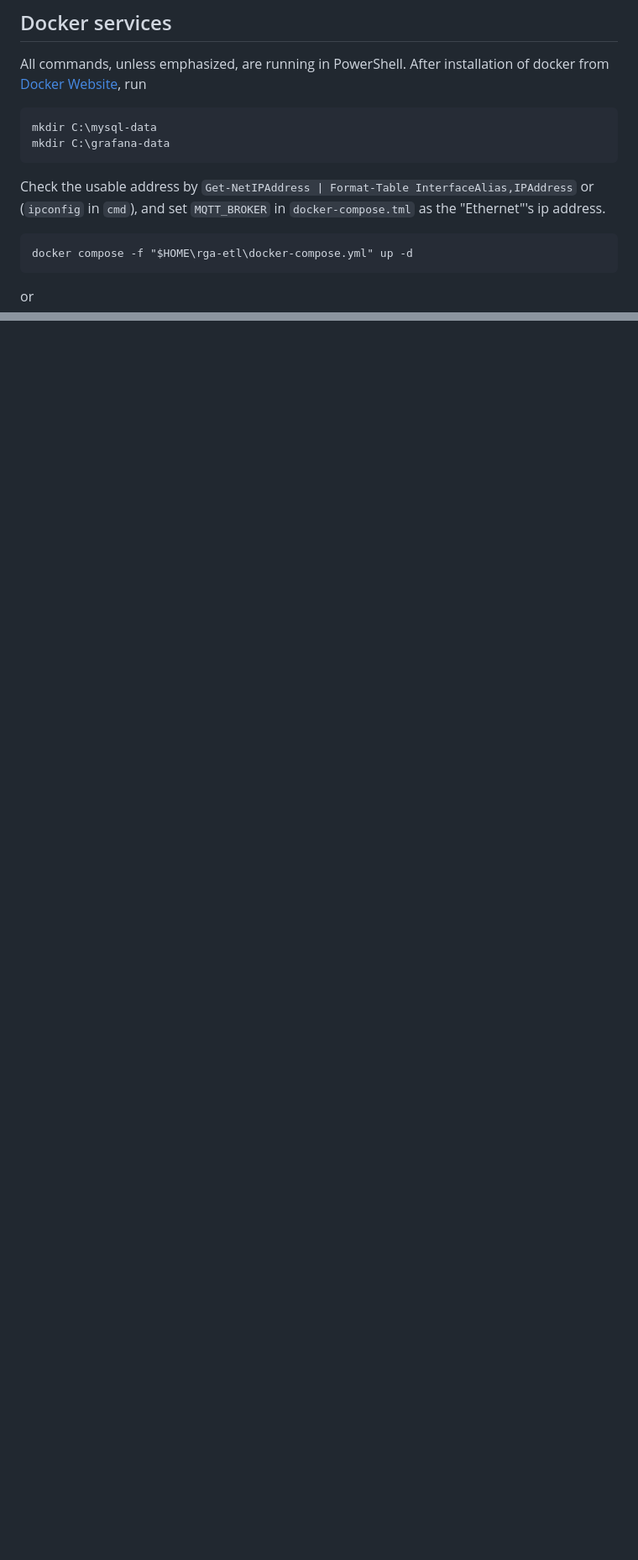
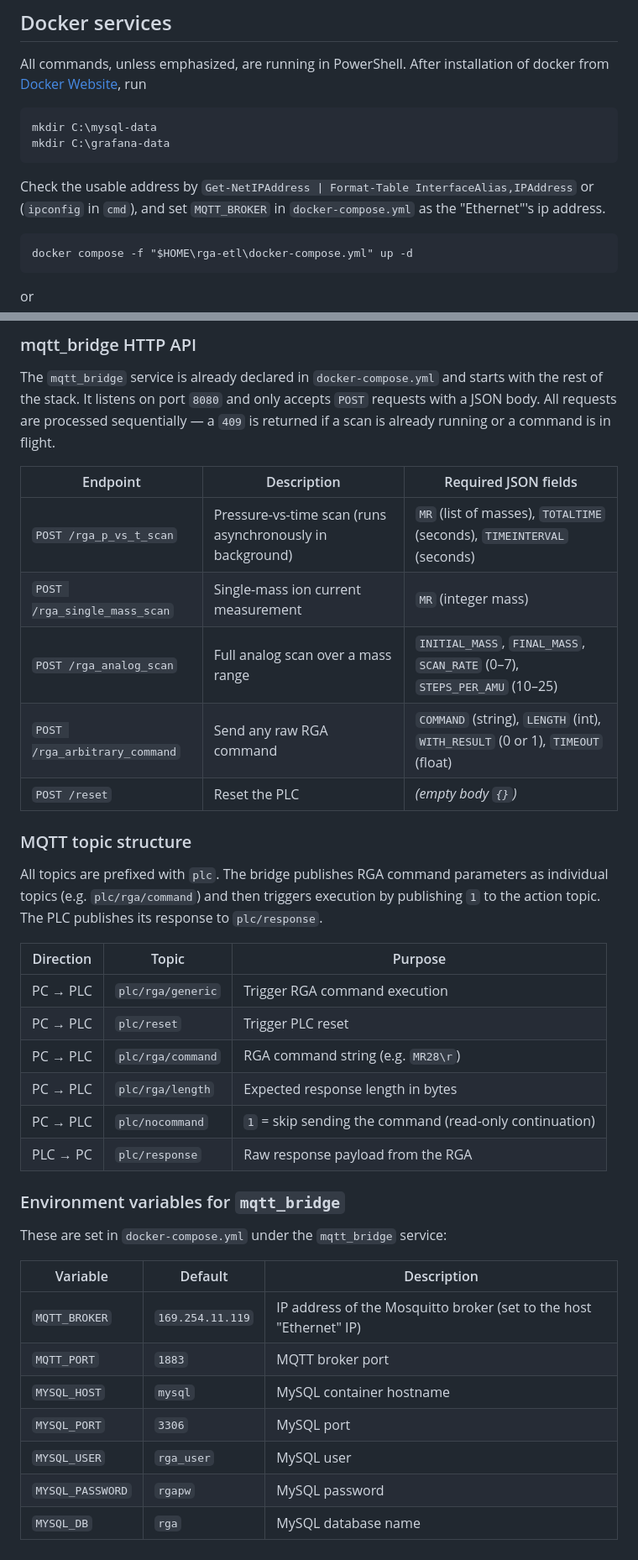
Before and after one commit to dachengx/rga-etl, a Markdown page: README.md, 2 parts joined by grey strips. Shown at 84% size. Drawn GitHub-style; blank space fills up the shorter version.

````diff
--- a/README.md
+++ b/README.md
@@ -20,7 +20,7 @@ mkdir C:\mysql-data
 mkdir C:\grafana-data
 ```
 
-Check the usable address by `Get-NetIPAddress | Format-Table InterfaceAlias,IPAddress` or (`ipconfig` in `cmd`), and set `MQTT_BROKER` in `docker-compose.tml` as the "Ethernet"'s ip address.
+Check the usable address by `Get-NetIPAddress | Format-Table InterfaceAlias,IPAddress` or (`ipconfig` in `cmd`), and set `MQTT_BROKER` in `docker-compose.yml` as the "Ethernet"'s ip address.
 
 ```
 docker compose -f "$HOME\rga-etl\docker-compose.yml" up -d
@@ -82,0 +154,38 @@ Related codes are in `rga_etl\pc_plc`.
+### mqtt_bridge HTTP API
+
+The `mqtt_bridge` service is already declared in `docker-compose.yml` and starts with the rest of the stack. It listens on port `8080` and only accepts `POST` requests with a JSON body. All requests are processed sequentially — a `409` is returned if a scan is already running or a command is in flight.
+
+| Endpoint | Description | Required JSON fields |
+|---|---|---|
+| `POST /rga_p_vs_t_scan` | Pressure-vs-time scan (runs asynchronously in background) | `MR` (list of masses), `TOTALTIME` (seconds), `TIMEINTERVAL` (seconds) |
+| `POST /rga_single_mass_scan` | Single-mass ion current measurement | `MR` (integer mass) |
+| `POST /rga_analog_scan` | Full analog scan over a mass range | `INITIAL_MASS`, `FINAL_MASS`, `SCAN_RATE` (0–7), `STEPS_PER_AMU` (10–25) |
+| `POST /rga_arbitrary_command` | Send any raw RGA command | `COMMAND` (string), `LENGTH` (int), `WITH_RESULT` (0 or 1), `TIMEOUT` (float) |
+| `POST /reset` | Reset the PLC | _(empty body `{}`)_ |
+
+### MQTT topic structure
+
+All topics are prefixed with `plc`. The bridge publishes RGA command parameters as individual topics (e.g. `plc/rga/command`) and then triggers execution by publishing `1` to the action topic. The PLC publishes its response to `plc/response`.
+
+| Direction | Topic | Purpose |
+|---|---|---|
+| PC → PLC | `plc/rga/generic` | Trigger RGA command execution |
+| PC → PLC | `plc/reset` | Trigger PLC reset |
+| PC → PLC | `plc/rga/command` | RGA command string (e.g. `MR28\r`) |
+| PC → PLC | `plc/rga/length` | Expected response length in bytes |
+| PC → PLC | `plc/nocommand` | `1` = skip sending the command (read-only continuation) |
+| PLC → PC | `plc/response` | Raw response payload from the RGA |
+
+### Environment variables for `mqtt_bridge`
+
+These are set in `docker-compose.yml` under the `mqtt_bridge` service:
+
+| Variable | Default | Description |
+|---|---|---|
+| `MQTT_BROKER` | `169.254.11.119` | IP address of the Mosquitto broker (set to the host "Ethernet" IP) |
+| `MQTT_PORT` | `1883` | MQTT broker port |
+| `MYSQL_HOST` | `mysql` | MySQL container hostname |
+| `MYSQL_PORT` | `3306` | MySQL port |
+| `MYSQL_USER` | `rga_user` | MySQL user |
+| `MYSQL_PASSWORD` | `rgapw` | MySQL password |
+| `MYSQL_DB` | `rga` | MySQL database name |
````
Also changed, not shown: other parts of README.md (+87 -16 lines).
